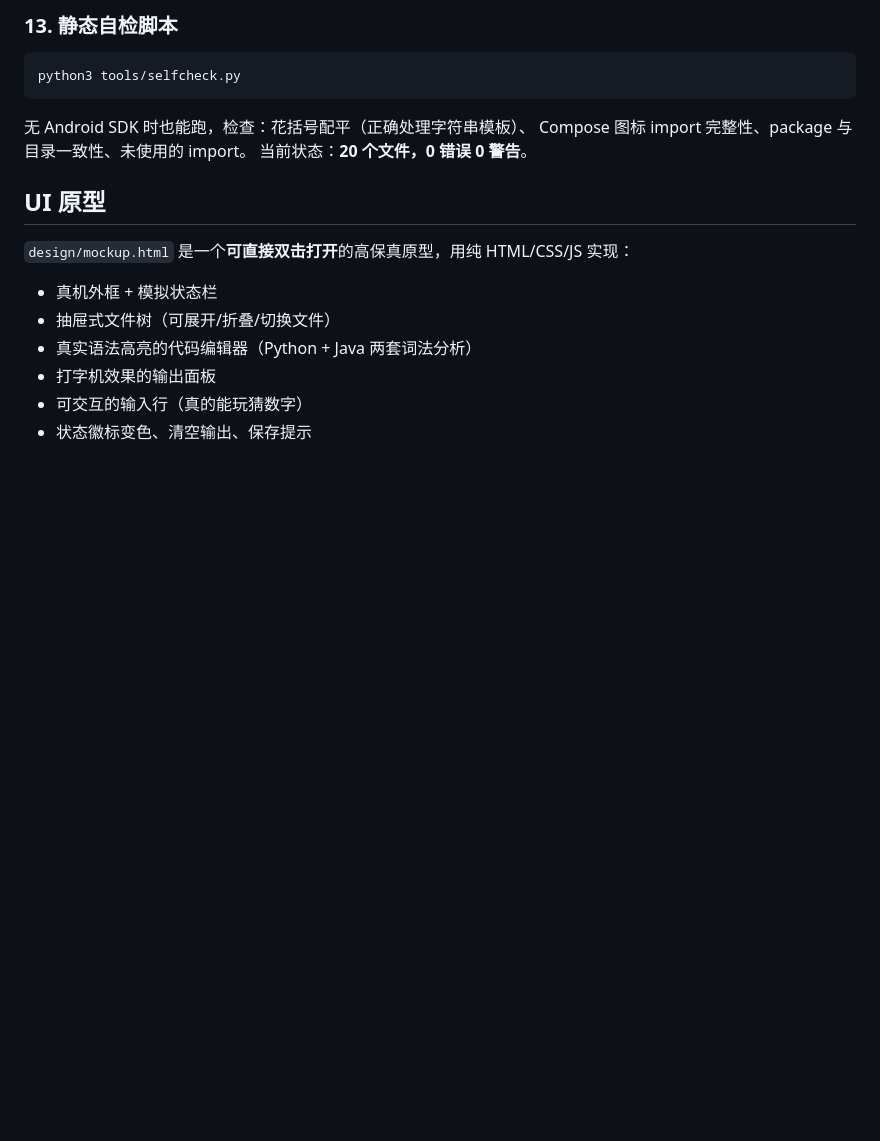
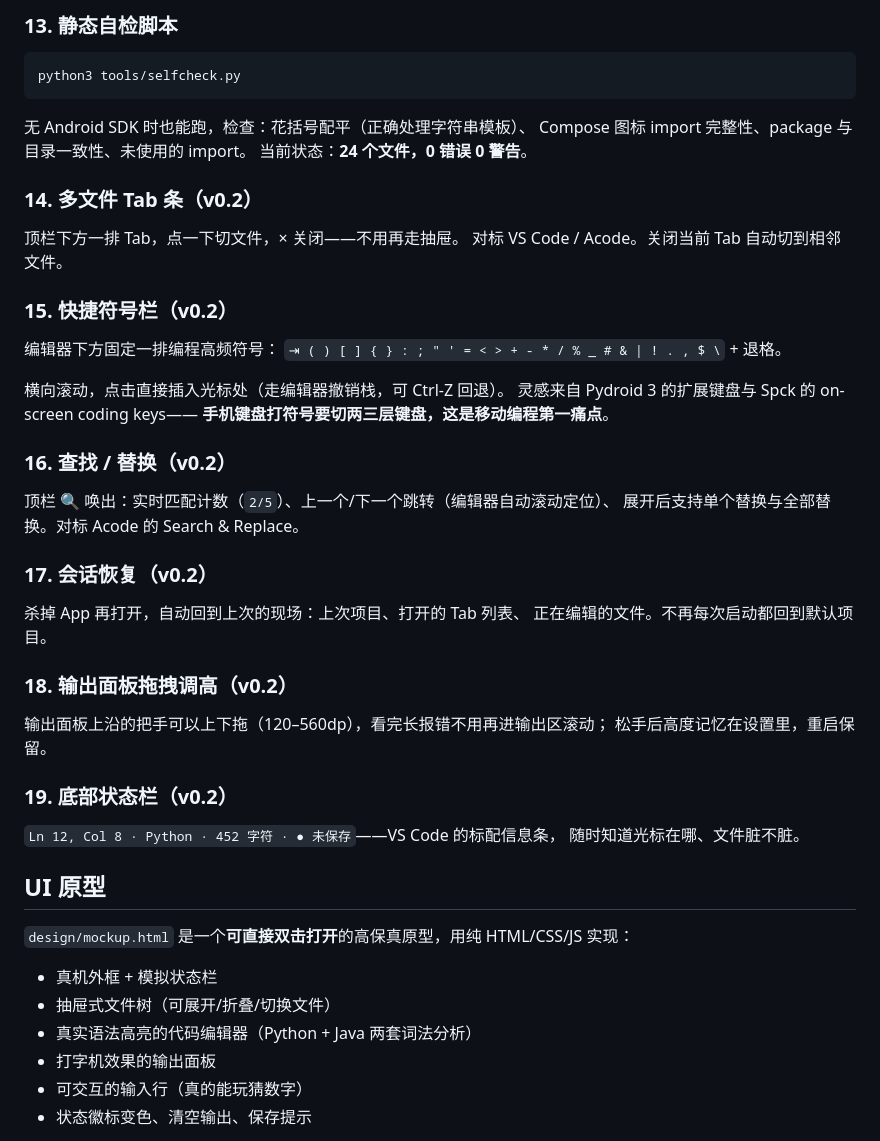
Before and after one commit to Morningstar202604/dev-terminal, a Markdown page: README.md, the part around the change printed below. GitHub-like rendering; blank space fills up the shorter version.

```diff
--- a/README.md
+++ b/README.md
@@ -177,7 +187,41 @@ python3 tools/selfcheck.py
 
 无 Android SDK 时也能跑，检查：花括号配平（正确处理字符串模板）、
 Compose 图标 import 完整性、package 与目录一致性、未使用的 import。
-当前状态：**20 个文件，0 错误 0 警告**。
+当前状态：**24 个文件，0 错误 0 警告**。
+
+### 14. 多文件 Tab 条（v0.2）
+
+顶栏下方一排 Tab，点一下切文件，× 关闭——不用再走抽屉。
+对标 VS Code / Acode。关闭当前 Tab 自动切到相邻文件。
+
+### 15. 快捷符号栏（v0.2）
+
+编辑器下方固定一排编程高频符号：
+`⇥ ( ) [ ] { } : ; " ' = < > + - * / % _ # & | ! . , $ \` + 退格。
+
+横向滚动，点击直接插入光标处（走编辑器撤销栈，可 Ctrl-Z 回退）。
+灵感来自 Pydroid 3 的扩展键盘与 Spck 的 on-screen coding keys——
+**手机键盘打符号要切两三层键盘，这是移动编程第一痛点**。
+
+### 16. 查找 / 替换（v0.2）
+
+顶栏 🔍 唤出：实时匹配计数（`2/5`）、上一个/下一个跳转（编辑器自动滚动定位）、
+展开后支持单个替换与全部替换。对标 Acode 的 Search & Replace。
+
+### 17. 会话恢复（v0.2）
+
+杀掉 App 再打开，自动回到上次的现场：上次项目、打开的 Tab 列表、
+正在编辑的文件。不再每次启动都回到默认项目。
+
+### 18. 输出面板拖拽调高（v0.2）
+
+输出面板上沿的把手可以上下拖（120–560dp），看完长报错不用再进输出区滚动；
+松手后高度记忆在设置里，重启保留。
+
+### 19. 底部状态栏（v0.2）
+
+`Ln 12, Col 8 · Python · 452 字符 · ● 未保存`——VS Code 的标配信息条，
+随时知道光标在哪、文件脏不脏。
 
 ## UI 原型
 
```
Also changed, not shown: other parts of README.md (+18 -7 lines), design/preview.png, 9 other files.
